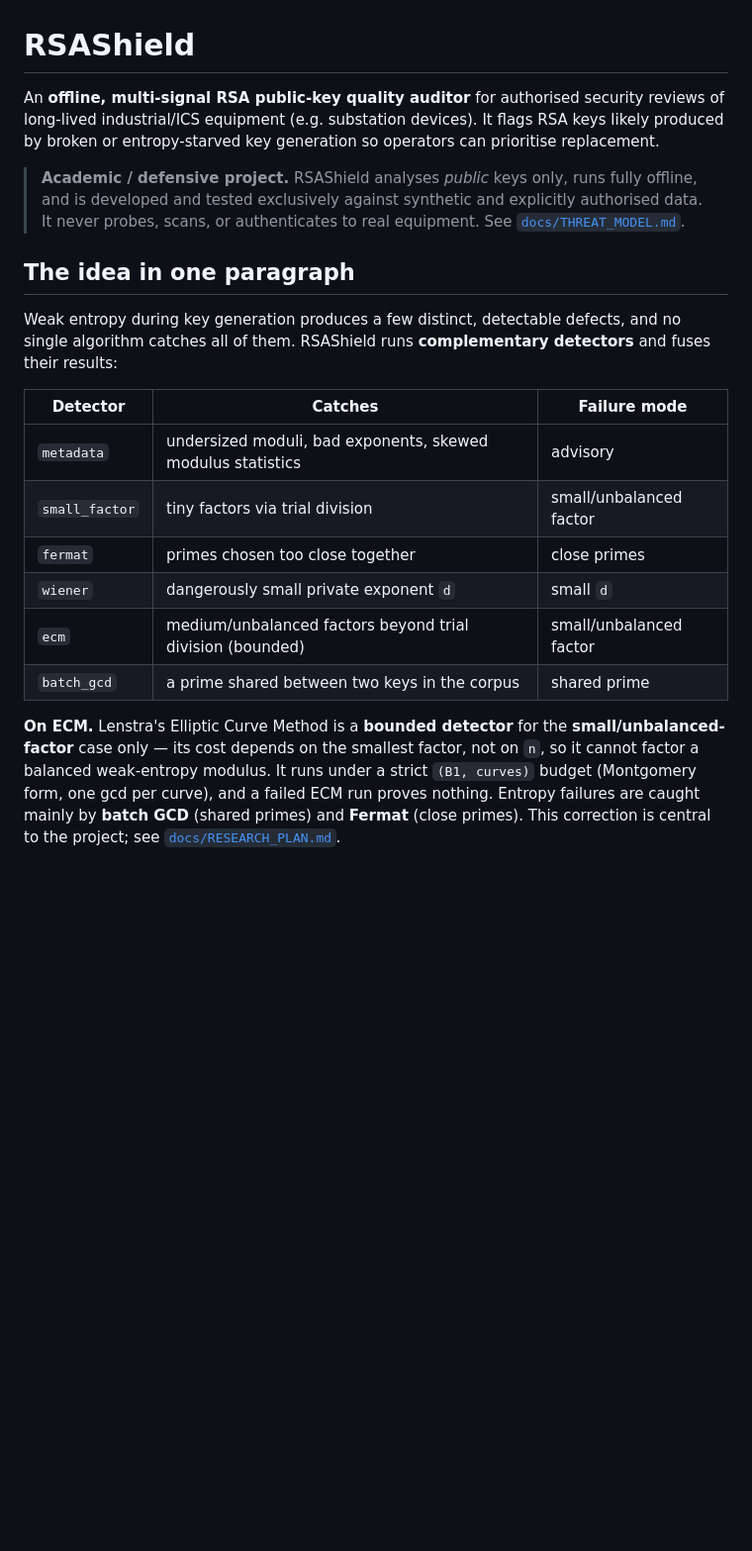
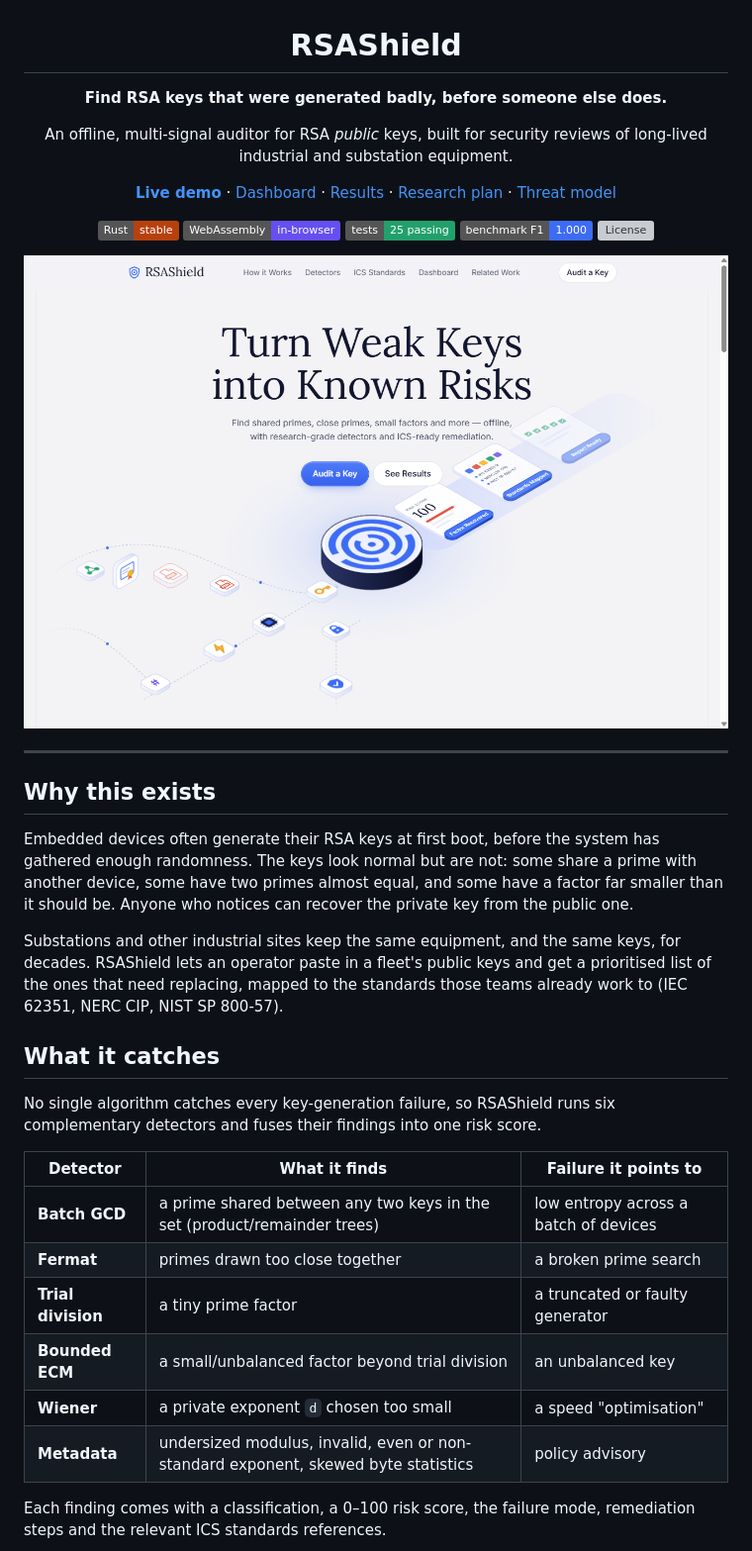
Before and after one commit to 333shubh/RSAshield, a Markdown page: README.md, the part around the change printed below. Shown: that part at 99% size. Drawn GitHub-style; pictures changed too: docs/images/landing.png (added); badges without logos; blank space fills up the shorter version; grey boxes are pictures that could not be loaded.

```diff
--- a/README.md
+++ b/README.md
@@ -1,35 +3,54 @@
 # RSAShield
 
-An **offline, multi-signal RSA public-key quality auditor** for authorised security
-reviews of long-lived industrial/ICS equipment (e.g. substation devices). It flags RSA
-keys likely produced by broken or entropy-starved key generation so operators can
-prioritise replacement.
+**Find RSA keys that were generated badly, before someone else does.**
 
-> **Academic / defensive project.** RSAShield analyses *public* keys only, runs fully
-> offline, and is developed and tested exclusively against synthetic and explicitly
-> authorised data. It never probes, scans, or authenticates to real equipment. See
-> [`docs/THREAT_MODEL.md`](docs/THREAT_MODEL.md).
+An offline, multi-signal auditor for RSA *public* keys, built for security reviews of
+long-lived industrial and substation equipment.
 
-## The idea in one paragraph
+[**Live demo**](https://rsashield.vercel.app) ·
+[Dashboard](https://rsashield.vercel.app/dashboard.html) ·
+[Results](docs/RESULTS.md) ·
+[Research plan](docs/RESEARCH_PLAN.md) ·
+[Threat model](docs/THREAT_MODEL.md)
 
-Weak entropy during key generation produces a few distinct, detectable defects, and no
-single algorithm catches all of them. RSAShield runs **complementary detectors** and
-fuses their results:
+![Rust](https://img.shields.io/badge/Rust-stable-b7410e?logo=rust&logoColor=white)
+![WebAssembly](https://img.shields.io/badge/WebAssembly-in--browser-654ff0?logo=webassembly&logoColor=white)
+![Tests](https://img.shields.io/badge/tests-25%20passing-22a06b)
+![Benchmark](https://img.shields.io/badge/benchmark%20F1-1.000-3d6cf4)
+![License](https://img.shields.io/badge/license-MIT%20%2F%20Apache--2.0-4b5066)
 
-| Detector | Catches | Failure mode |
+<img src="docs/images/landing.png" alt="RSAShield landing page" width="860">
+
+</div>
+
+---
+
+## Why this exists
+
+Embedded devices often generate their RSA keys at first boot, before the system has
+gathered enough randomness. The keys look normal but are not: some share a prime with
+another device, some have two primes almost equal, and some have a factor far smaller than
+it should be. Anyone who notices can recover the private key from the public one.
+
+Substations and other industrial sites keep the same equipment, and the same keys, for
+decades. RSAShield lets an operator paste in a fleet's public keys and get a prioritised
+list of the ones that need replacing, mapped to the standards those teams already work to
+(IEC 62351, NERC CIP, NIST SP 800-57).
+
+## What it catches
+
+No single algorithm catches every key-generation failure, so RSAShield runs six
+complementary detectors and fuses their findings into one risk score.
+
+| Detector | What it finds | Failure it points to |
 |---|---|---|
-| `metadata` | undersized moduli, bad exponents, skewed modulus statistics | advisory |
-| `small_factor` | tiny factors via trial division | small/unbalanced factor |
-| `fermat` | primes chosen too close together | close primes |
-| `wiener` | dangerously small private exponent `d` | small `d` |
-| `ecm` | medium/unbalanced factors beyond trial division (bounded) | small/unbalanced factor |
-| `batch_gcd` | a prime shared between two keys in the corpus | shared prime |
+| **Batch GCD** | a prime shared between any two keys in the set (product/remainder trees) | low entropy across a batch of devices |
+| **Fermat** | primes drawn too close together | a broken prime search |
+| **Trial division** | a tiny prime factor | a truncated or faulty generator |
+| **Bounded ECM** | a small/unbalanced factor beyond trial division | an unbalanced key |
+| **Wiener** | a private exponent `d` chosen too small | a speed "optimisation" |
+| **Metadata** | undersized modulus, invalid, even or non-standard exponent, skewed byte statistics | policy advisory |
 
-**On ECM.** Lenstra's Elliptic Curve Method is a **bounded detector** for the
-**small/unbalanced-factor** case only — its cost depends on the smallest factor, not on
-`n`, so it cannot factor a balanced weak-entropy modulus. It runs under a strict
-`(B1, curves)` budget (Montgomery form, one gcd per curve), and a failed ECM run proves
-nothing. Entropy failures are caught mainly by **batch GCD** (shared primes) and
-**Fermat** (close primes). This correction is central to the project; see
-[`docs/RESEARCH_PLAN.md`](docs/RESEARCH_PLAN.md).
+Each finding comes with a classification, a 0–100 risk score, the failure mode,
+remediation steps and the relevant ICS standards references.
 
```
Also changed, not shown: other parts of README.md (+107 -66 lines), docs/images/dashboard.png (added).
